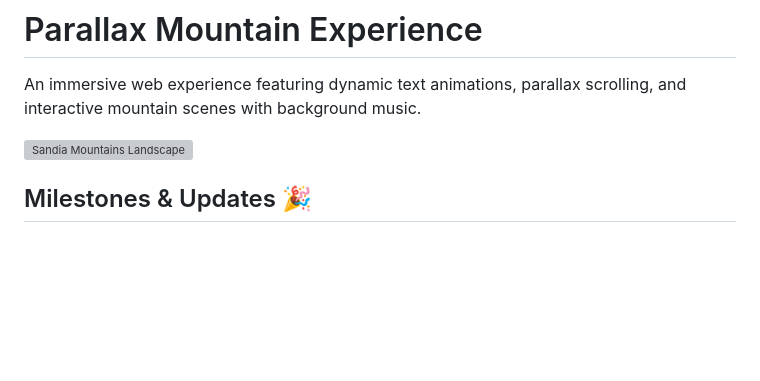
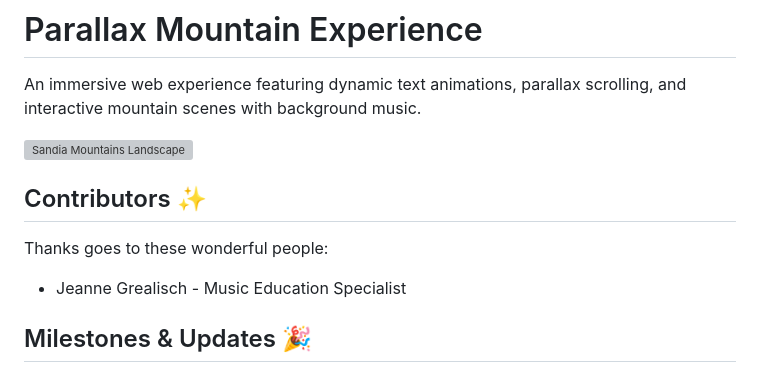
Before and after one commit to wgmilleriii/welcome, a Markdown page: README.md, the part around the change. GitHub-like rendering; blank space fills up the shorter version; grey boxes are pictures that could not be loaded.

Commit message:
docs: Add Jeanne Grealisch to contributors list

```diff
--- a/README.md
+++ b/README.md
@@ -3,6 +3,12 @@
 An immersive web experience featuring dynamic text animations, parallax scrolling, and interactive mountain scenes with background music.
 
 ![Sandia Mountains Landscape](https://raw.githubusercontent.com/wgmilleriii/welcome/main/includes/i/Sandia_Mountains_optimized.jpg)
+
+## Contributors ✨
+
+Thanks goes to these wonderful people:
+
+- Jeanne Grealisch - Music Education Specialist
 
 ## Milestones & Updates 🎉
 
```
